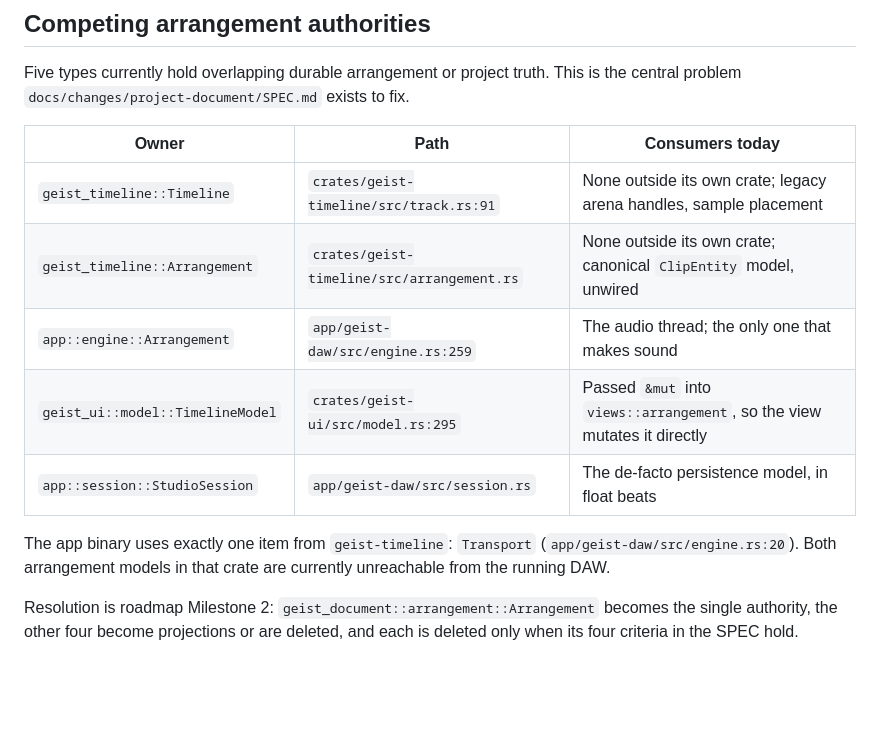
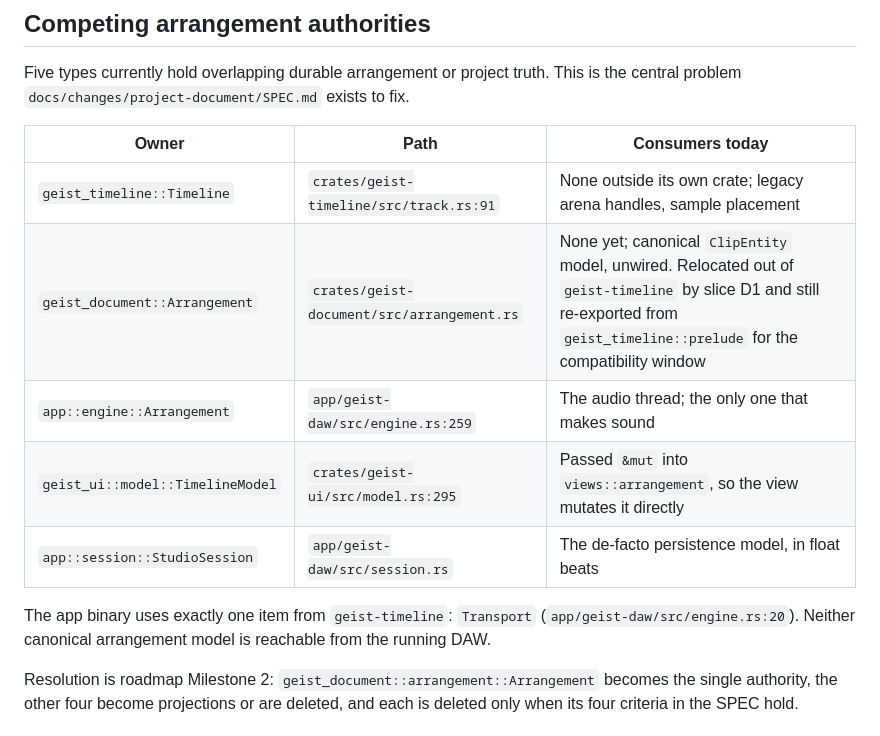
Before and after one commit to machinageist/spectre-seq, a Markdown page: docs/architecture.md, the part around the change. Drawn GitHub-style; blank space fills up the shorter version.

```diff
--- a/docs/architecture.md
+++ b/docs/architecture.md
@@ -224,14 +224,14 @@ the central problem `docs/changes/project-document/SPEC.md` exists to fix.
 | Owner | Path | Consumers today |
 | --- | --- | --- |
 | `geist_timeline::Timeline` | `crates/geist-timeline/src/track.rs:91` | None outside its own crate; legacy arena handles, sample placement |
-| `geist_timeline::Arrangement` | `crates/geist-timeline/src/arrangement.rs` | None outside its own crate; canonical `ClipEntity` model, unwired |
+| `geist_document::Arrangement` | `crates/geist-document/src/arrangement.rs` | None yet; canonical `ClipEntity` model, unwired. Relocated out of `geist-timeline` by slice D1 and still re-exported from `geist_timeline::prelude` for the compatibility window |
 | `app::engine::Arrangement` | `app/geist-daw/src/engine.rs:259` | The audio thread; the only one that makes sound |
 | `geist_ui::model::TimelineModel` | `crates/geist-ui/src/model.rs:295` | Passed `&mut` into `views::arrangement`, so the view mutates it directly |
 | `app::session::StudioSession` | `app/geist-daw/src/session.rs` | The de-facto persistence model, in float beats |
 
 The app binary uses exactly one item from `geist-timeline`: `Transport`
-(`app/geist-daw/src/engine.rs:20`). Both arrangement models in that crate are
-currently unreachable from the running DAW.
+(`app/geist-daw/src/engine.rs:20`). Neither canonical arrangement model is
+reachable from the running DAW.
 
 Resolution is roadmap Milestone 2: `geist_document::arrangement::Arrangement`
 becomes the single authority, the other four become projections or are deleted, and
```
Also changed, not shown: PROPOSED_FILE_TREE.md (+12 -4 lines), 1 other file.
